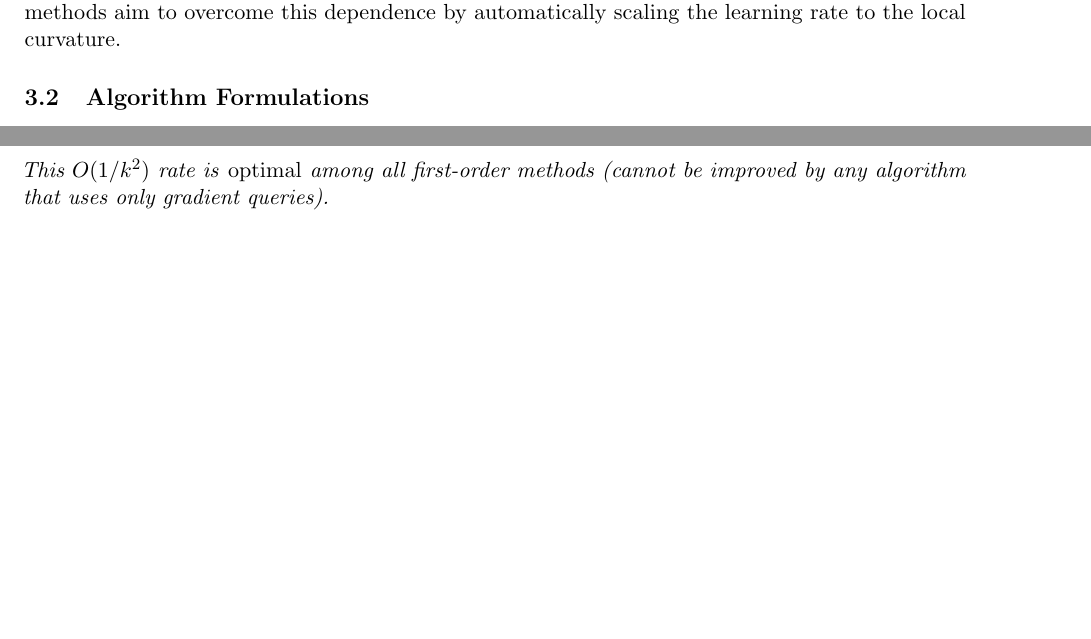
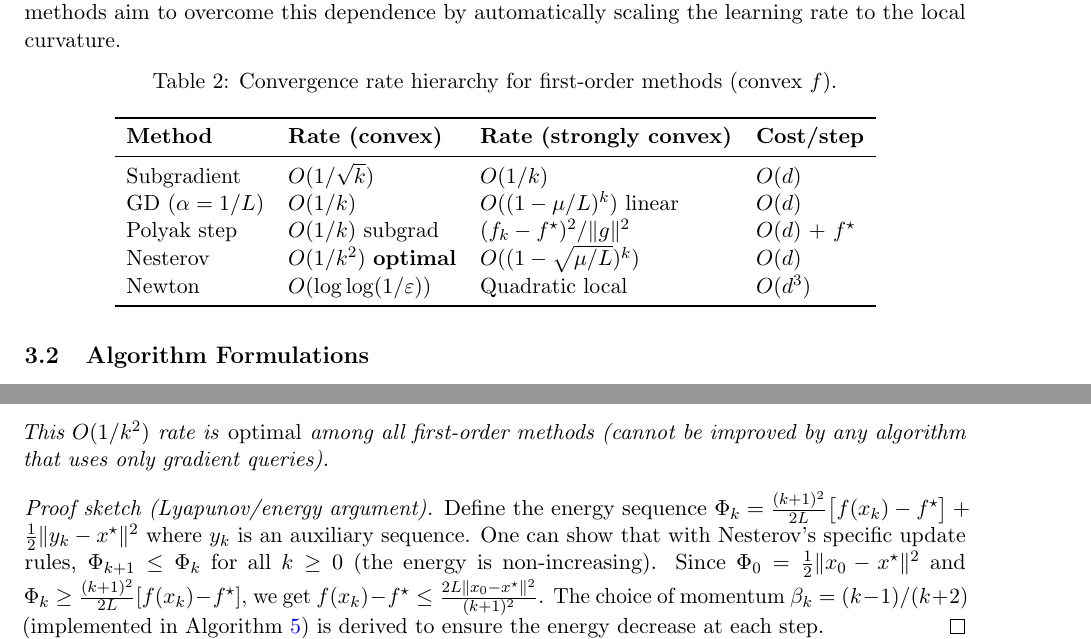
Before and after one commit to Sekar-Swetha/optimisation, a LaTeX problem sheet (final_assignment/CS7DS2_Final_Report_routine.tex): two parts of pages 7 and 18 of 63, joined at a grey line, cut so that both start at the same text, the shorter picture padded with empty space. Compiled offline with pdfLaTeX.

Commit message:
routine pass 43: Nesterov proof sketch, convergence rate hierarchy table
- Q2: Add proof sketch for Nesterov O(1/k^2) via Lyapunov energy
  argument showing Phi_k = (k+1)^2/(2L)(f_k - f*) + ||y_k-x*||^2/2
  is non-increasing; connects to momentum schedule beta_k=(k-1)/(k+2)
- Q1: Add convergence rate hierarchy table comparing Subgradient O(1/sqrt(k)),
  GD O(1/k), Polyak, Nesterov O(1/k^2), Newton with costs per step

```diff
--- a/final_assignment/CS7DS2_Final_Report_routine.tex
+++ b/final_assignment/CS7DS2_Final_Report_routine.tex
@@ -202,6 +202,23 @@ For $\mu$-strongly convex functions, the rate improves to:
 \end{equation}
 i.e.\ linear (geometric) convergence with rate $\rho = 1 - \mu/L = 1 - 1/\kappa$. The condition number $\kappa$ thus directly governs convergence speed --- the larger $\kappa$, the slower GD converges. Adaptive step-size methods aim to overcome this dependence by automatically scaling the learning rate to the local curvature.
 
+\begin{table}[H]
+\centering
+\caption{Convergence rate hierarchy for first-order methods (convex $f$).}
+\label{tab:rate_hierarchy}
+\begin{tabular}{llll}
+\toprule
+\textbf{Method} & \textbf{Rate (convex)} & \textbf{Rate (strongly convex)} & \textbf{Cost/step} \\
+\midrule
+Subgradient & $O(1/\sqrt{k})$ & $O(1/k)$ & $O(d)$ \\
+GD ($\alpha = 1/L$) & $O(1/k)$ & $O((1-\mu/L)^k)$ linear & $O(d)$ \\
+Polyak step & $O(1/k)$ subgrad & $(f_k - f^\star)^2/\|g\|^2$ & $O(d)$ + $f^\star$ \\
+Nesterov & $O(1/k^2)$ \textbf{optimal} & $O((1-\sqrt{\mu/L})^k)$ & $O(d)$ \\
+Newton & $O(\log\log(1/\varepsilon))$ & Quadratic local & $O(d^3)$ \\
+\bottomrule
+\end{tabular}
+\end{table}
+
 \subsection{Algorithm Formulations}
 
 Four adaptive methods are compared against a constant step-size gradient descent baseline across all three benchmarks for 120 iterations.
@@ -506,6 +523,10 @@ f(x_k) - f^\star \leq \frac{2L\|x_0 - x^\star\|^2}{(k+1)^2}.
 \end{equation}
 This $O(1/k^2)$ rate is \emph{optimal} among all first-order methods (cannot be improved by any algorithm that uses only gradient queries).
 \end{theorem}
+
+\begin{proof}[Proof sketch (Lyapunov/energy argument)]
+Define the energy sequence $\Phi_k = \frac{(k+1)^2}{2L}\bigl[f(x_k) - f^\star\bigr] + \frac{1}{2}\|y_k - x^\star\|^2$ where $y_k$ is an auxiliary sequence. One can show that with Nesterov's specific update rules, $\Phi_{k+1} \leq \Phi_k$ for all $k \geq 0$ (the energy is non-increasing). Since $\Phi_0 = \frac{1}{2}\|x_0 - x^\star\|^2$ and $\Phi_k \geq \frac{(k+1)^2}{2L}[f(x_k) - f^\star]$, we get $f(x_k) - f^\star \leq \frac{2L\|x_0 - x^\star\|^2}{(k+1)^2}$. The choice of momentum $\beta_k = (k-1)/(k+2)$ (implemented in Algorithm~\ref{alg:nesterov}) is derived to ensure the energy decrease at each step.
+\end{proof}
 
 The key insight of Nesterov's method is the \emph{lookahead}: the gradient is evaluated at a point $\tilde{x}_k$ that looks ahead in the direction of the current momentum, allowing the method to ``correct'' its trajectory before it overshoots.
 
```
